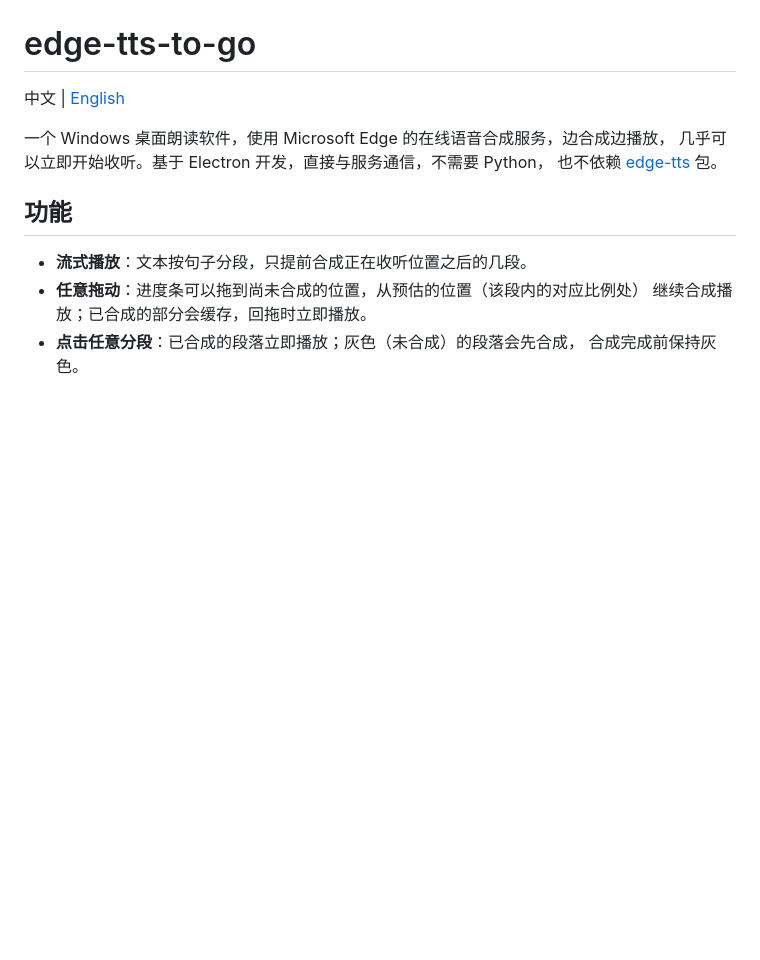
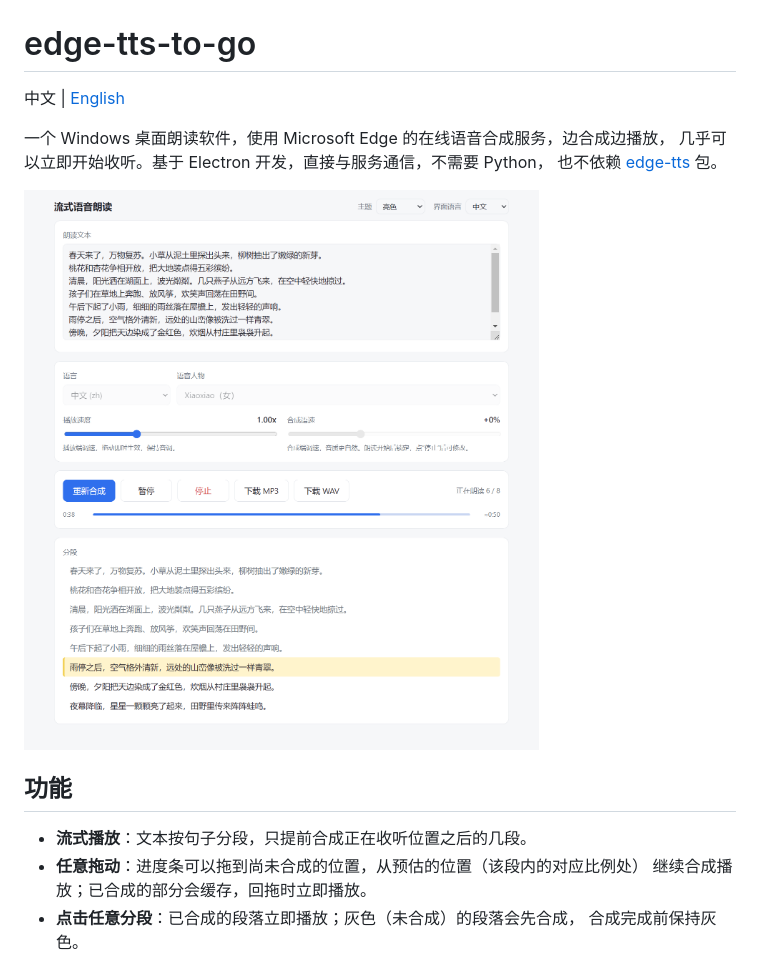
Before and after one commit to 404bro/edge-tts-to-go, a Markdown page: README.zh-CN.md, the part around the change. Rendered like a GitHub page; pictures changed too: docs/screenshot-zh.png (added); blank space fills up the shorter version.

```diff
--- a/README.zh-CN.md
+++ b/README.zh-CN.md
@@ -5,6 +5,8 @@
 一个 Windows 桌面朗读软件，使用 Microsoft Edge 的在线语音合成服务，边合成边播放，
 几乎可以立即开始收听。基于 Electron 开发，直接与服务通信，不需要 Python，
 也不依赖 [edge-tts](https://github.com/rany2/edge-tts) 包。
+
+![edge-tts-to-go 主界面](docs/screenshot-zh.png)
 
 ## 功能
 
```
Also changed, not shown: README.md (+2 -0 lines), docs/screenshot-en.png (added).
